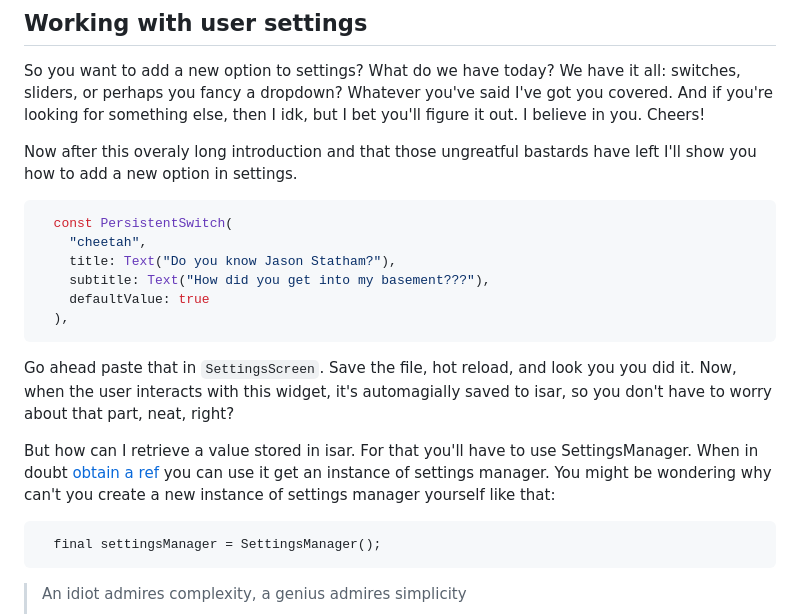
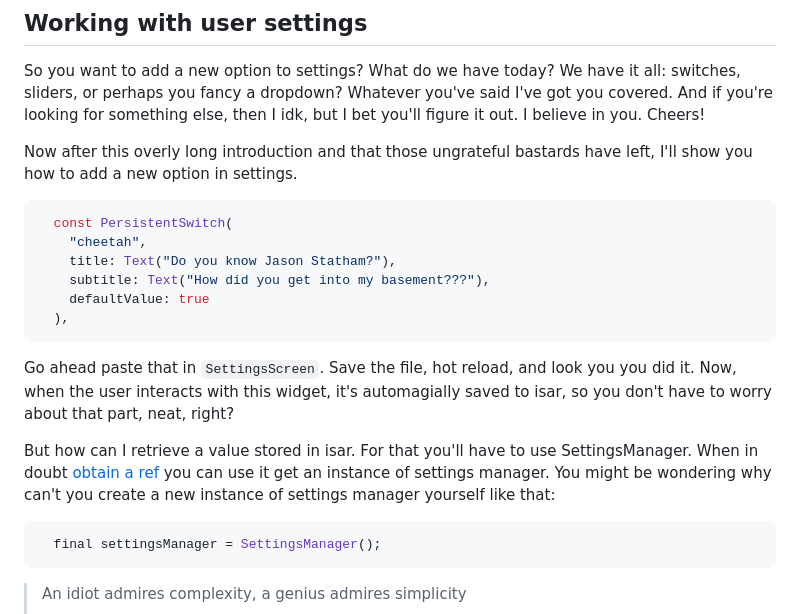
Before and after one commit to gadacz-aac/aac, a Markdown page: docs/README.md, the part around the change. GitHub-like rendering.

Commit message:
why can't i type today

````diff
--- a/docs/README.md
+++ b/docs/README.md
@@ -38,7 +38,7 @@ Todo provide quick describtion of each catalog, or throw out this section
 ## Working with user settings
 So you want to add a new option to settings? What do we have today? We have it all: switches, sliders, or perhaps you fancy a dropdown? Whatever you've said I've got you covered. And if you're looking for something else, then I idk, but I bet you'll figure it out. I believe in you. Cheers!
 
-Now after this overaly long introduction and that those ungreatful bastards have left I'll show you how to add a new option in settings.
+Now after this overly long introduction and that those ungrateful bastards have left, I'll show you how to add a new option in settings.
 
 ```dart
   const PersistentSwitch(
@@ -54,7 +54,7 @@ Go ahead paste that in `SettingsScreen`. Save the file, hot reload, and look you
 
 But how can I retrieve a value stored in isar. For that you'll have to use SettingsManager. When in doubt [obtain a ref](https://docs-v2.riverpod.dev/docs/concepts/reading#obtaining-a-ref-object) you can use it get an instance of settings manager. You might be wondering why can't you create a new instance of settings manager yourself like that:
 
-```
+```dart
   final settingsManager = SettingsManager();
 ```
 
````
